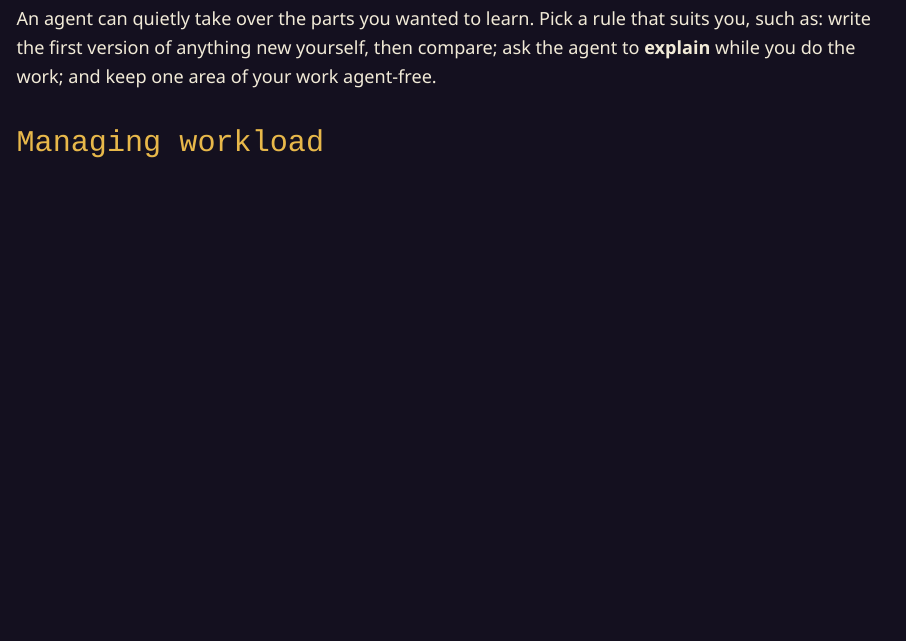
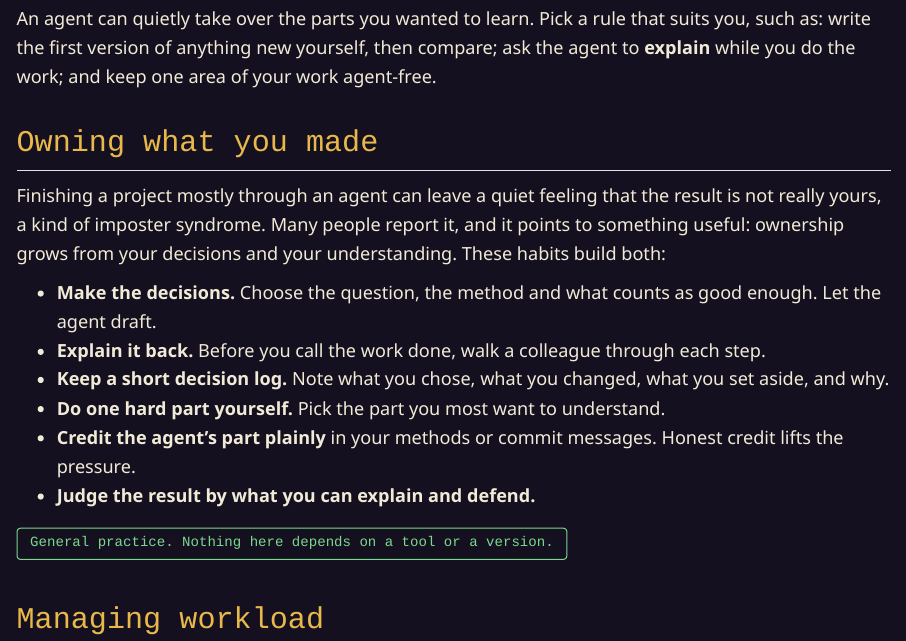
Before and after one commit to mahesh-panchal/agent-odyssey, a Quarto document (zones/reef/teach-and-share-the-load.qmd): the page in a window 1100 px wide, from 620 px down. Rendered offline with R 4.5, knitr and Pandoc in place of Quarto, with nearby package versions.

Commit message:
feat(content): add the hollow-accomplishment worry to Name the Fears and an Owning what you made section to the Reef
Co-Authored-By: Claude Sonnet 5.5 <noreply@anthropic.com>

```diff
--- a/zones/basecamp/name-the-fears.yml
+++ b/zones/basecamp/name-the-fears.yml
@@ -8,6 +8,7 @@
       - { left: "It could delete my files", right: "Use git, permission rules and a sandbox or scratch directory", misconception: "Damage is limited by what the agent is allowed to touch and whether you can undo it." }
       - { left: "My collaborators will have to review it all", right: "Review it yourself first and send small changes", misconception: "The review burden belongs to the person who sends the change." }
       - { left: "Everyone will expect work faster now", right: "Agree timelines that include review time", misconception: "Expectations settle around what people see, so showing where the time goes keeps them realistic." }
+      - { left: "The result will feel hollow, as if it was not my work", right: "Make the decisions and be able to explain each step", misconception: "Ownership grows from the choices you made and your grasp of the result, so those are the habits to build." }
       - { left: "I will stop learning", right: "Write it yourself first, or ask it to explain rather than do", misconception: "Learning is protected by deciding when you attempt the work yourself." }
   - type: choice
     prompt: "A colleague says: 'I will never use these tools because they make mistakes.' What is the most useful reply?"
--- a/zones/reef/teach-and-share-the-load.qmd
+++ b/zones/reef/teach-and-share-the-load.qmd
@@ -19,6 +19,19 @@
 ## Protecting your own learning
 
 An agent can quietly take over the parts you wanted to learn. Pick a rule that suits you, such as: write the first version of anything new yourself, then compare; ask the agent to **explain** while you do the work; and keep one area of your work agent-free.
+
+## Owning what you made
+
+Finishing a project mostly through an agent can leave a quiet feeling that the result is not really yours, a kind of imposter syndrome. Many people report it, and it points to something useful: ownership grows from your decisions and your understanding. These habits build both:
+
+- **Make the decisions.** Choose the question, the method and what counts as good enough. Let the agent draft.
+- **Explain it back.** Before you call the work done, walk a colleague through each step.
+- **Keep a short decision log.** Note what you chose, what you changed, what you set aside, and why.
+- **Do one hard part yourself.** Pick the part you most want to understand.
+- **Credit the agent's part plainly** in your methods or commit messages. Honest credit lifts the pressure.
+- **Judge the result by what you can explain and defend.**
+
+<span class="ao-badge">General practice. Nothing here depends on a tool or a version.</span>
 
 ## Managing workload
 
--- a/zones/reef/teach-and-share-the-load.yml
+++ b/zones/reef/teach-and-share-the-load.yml
@@ -16,6 +16,13 @@
       - { text: "Accept every suggestion without reading it", bin: "Erodes learning", misconception: "You learn nothing from output you never engaged with." }
       - { text: "Ask the agent to explain a concept, then explain it back", bin: "Protects learning", misconception: "Explaining back tests your understanding." }
       - { text: "Let it do every piece of a new skill for you", bin: "Erodes learning", misconception: "Outsourcing everything means you do not acquire it." }
+  - type: choice
+    prompt: "You finished a project mostly with an agent and it feels like not really your work. What helps most?"
+    explain: "Ownership grows from your decisions and your understanding, so build those and credit the agent's part openly."
+    options:
+      - { text: "Be able to explain each step, and keep notes on your decisions", correct: true }
+      - { text: "Redo the whole project by hand to prove it is yours", misconception: "Redoing everything repeats the work. Decisions and understanding are what make a result yours." }
+      - { text: "Leave out the agent's role so the work looks like yours", misconception: "Hiding the agent's role misleads readers and tends to deepen the feeling." }
   - type: choice
     prompt: "You can easily start five agent tasks before lunch. What limits sensible work?"
     explain: "The bottleneck is review capacity. Work you cannot review is a risk."
```
Also changed, not shown: zones/basecamp/name-the-fears.qmd (+1 -0 lines).
